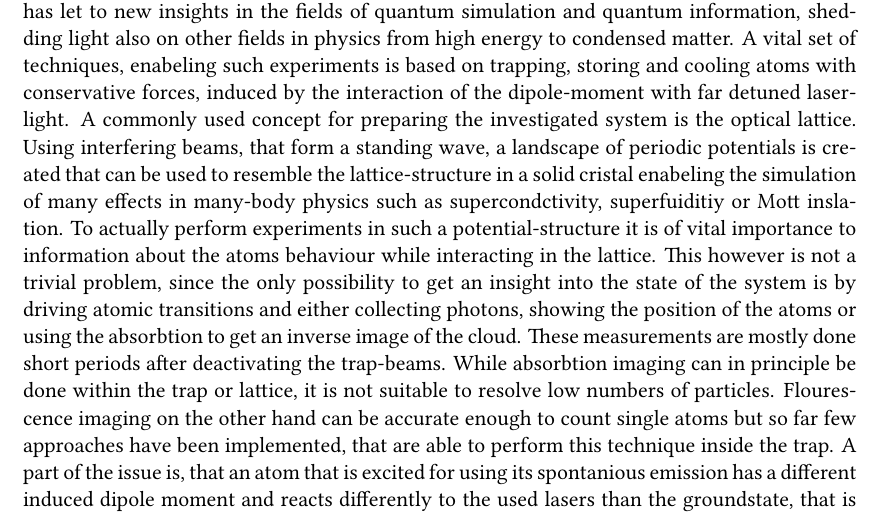
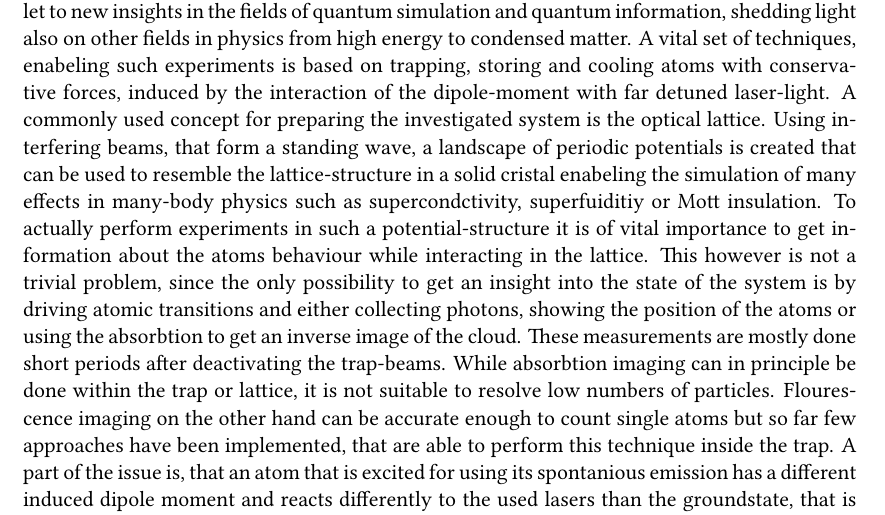
Before and after one commit to JayFF/bachelorarbeit, a LaTeX thesis (BA.tex, which reads introduction.tex): part of page 1 of 23, cut so that both start at the same text. Compiled offline with XeLaTeX.

Commit message:
small corrections introduction

```diff
--- a/introduction.tex
+++ b/introduction.tex
@@ -1,5 +1,5 @@
 \chapter{Introduction}
 
-Experimenting with cold atoms has become a major part of modern physical research and has let to new insights in the fields of quantum simulation and quantum information, shedding light also on other fields in physics from high energy to condensed matter. A vital set of techniques, enabeling such experiments is based on trapping, storing and cooling atoms with conservative forces, induced by the interaction of the dipole-moment with far detuned laser-light. A commonly used concept for preparing the investigated system is the optical lattice. Using interfering beams, that form a standing wave, a landscape of periodic potentials is created that can be used to resemble the lattice-structure in a solid cristal enabeling the simulation of many effects in many-body physics such as supercondctivity, superfuiditiy or Mott inslation. To actually perform experiments in such a potential-structure it is of vital importance to information about the atoms behaviour while interacting in the lattice. This however is not a trivial problem, since the only possibility to get an insight into the state of the system is by driving atomic transitions and either collecting photons, showing the position of the atoms or using the absorbtion to get an inverse image of the cloud. These measurements are mostly done short periods after deactivating the trap-beams. While absorbtion imaging can in principle be done within the trap or lattice, it is not suitable to resolve low numbers of particles. Flourescence imaging on the other hand can be accurate enough to count single atoms but so far few approaches have been implemented, that are able to perform this technique inside the trap. A part of the issue is, that an atom that is excited for using its spontanious emission has a different induced dipole moment and reacts differently to the used lasers than the groundstate, that is initially trapped in the experiment. Depending on the atomic species, the trapping forces could be higher, lower or even repulsive in an excited state, rendering detection of enough flourescence impossible without messing up the distribution inside the lattice or dissolving the cloud as a whole. On goal in our experiment is to use the flourescence of the D2-line in Lithium-6 to image single sites in a multiwell-potential in an infrared dipole-trap. To achieve this it has to be investigated whether the excited state is still trapping and whether the trapping force is stron enough to hold the atoms long enough to collect enough spontanious radiation.
+Experimenting with cold atoms has become a major part of modern physical research and has let to new insights in the fields of quantum simulation and quantum information, shedding light also on other fields in physics from high energy to condensed matter. A vital set of techniques, enabeling such experiments is based on trapping, storing and cooling atoms with conservative forces, induced by the interaction of the dipole-moment with far detuned laser-light. A commonly used concept for preparing the investigated system is the optical lattice. Using interfering beams, that form a standing wave, a landscape of periodic potentials is created that can be used to resemble the lattice-structure in a solid cristal enabeling the simulation of many effects in many-body physics such as supercondctivity, superfuiditiy or Mott insulation. To actually perform experiments in such a potential-structure it is of vital importance to get information about the atoms behaviour while interacting in the lattice. This however is not a trivial problem, since the only possibility to get an insight into the state of the system is by driving atomic transitions and either collecting photons, showing the position of the atoms or using the absorbtion to get an inverse image of the cloud. These measurements are mostly done short periods after deactivating the trap-beams. While absorbtion imaging can in principle be done within the trap or lattice, it is not suitable to resolve low numbers of particles. Flourescence imaging on the other hand can be accurate enough to count single atoms but so far few approaches have been implemented, that are able to perform this technique inside the trap. A part of the issue is, that an atom that is excited for using its spontanious emission has a different induced dipole moment and reacts differently to the used lasers than the groundstate, that is initially trapped in the experiment. Depending on the atomic species, the trapping forces could be higher, lower or even repulsive in an excited state, rendering detection of enough flourescence impossible without messing up the distribution inside the lattice or dissolving the cloud as a whole. On goal in our experiment is to use the flourescence of the D2-line in Lithium-6 to image single sites in a multiwell-potential in an infrared dipole-trap. To achieve this it has to be investigated whether the excited state is still trapping and whether the trapping force is stron enough to hold the atoms long enough to collect enough spontanious radiation.
 \section{Outline}
 In this thesis the \textsc{ac}-Stark shift of the ground and the excited state of the atomic transition are calculated and tested in experiment. This enables the prediction of trap depths for each state and allows conclusions regarding the seeked flourescence imaging inside dipole-traps. The thesis starts by giving a general overview about the experiment with its features and goals. The next part shortly describes the theoretic foundation of the atomic structure followed by a detailed analysis of the interaction of particles with electromagnetic waves, leading to the formulas later used to calculate the \textsc{ac}-Stark shift for the $2s_{1/2}$ and $2p_{3/2}$ states
```
